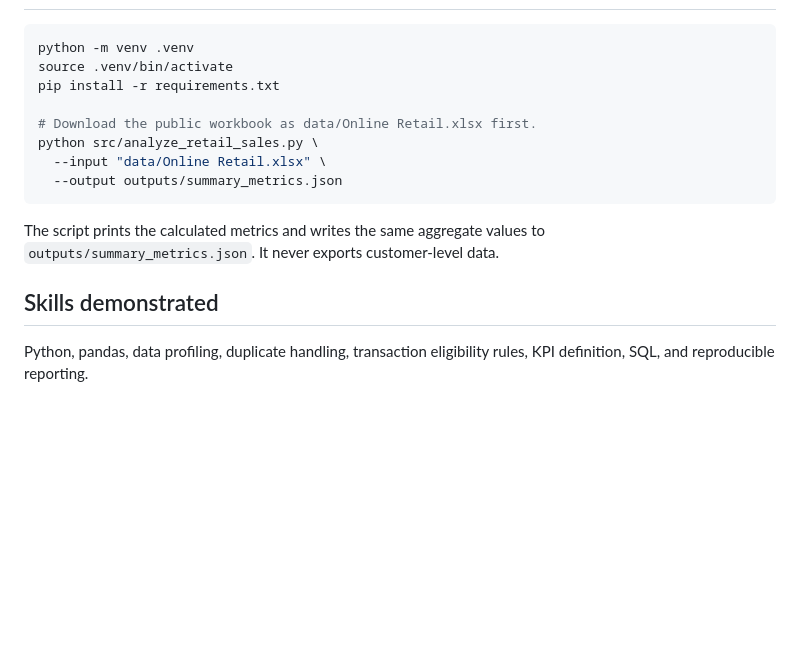
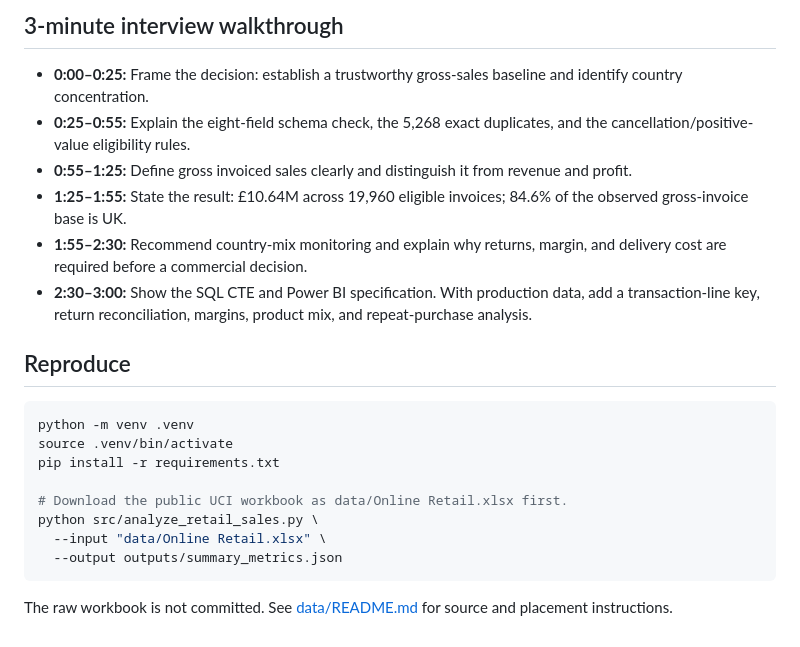
Before and after one commit to poojasri234/ecommerce-sales-analysis, a Markdown page: README.md, the part around one of its changes. Rendered like a GitHub page; blank space fills up the shorter version.

````diff
--- a/README.md
+++ b/README.md
@@ -64,17 +59,23 @@ The United Kingdom accounts for most gross invoiced sales in this historical dat
+## 3-minute interview walkthrough
+
+- **0:00–0:25:** Frame the decision: establish a trustworthy gross-sales baseline and identify country concentration.
+- **0:25–0:55:** Explain the eight-field schema check, the 5,268 exact duplicates, and the cancellation/positive-value eligibility rules.
+- **0:55–1:25:** Define gross invoiced sales clearly and distinguish it from revenue and profit.
+- **1:25–1:55:** State the result: £10.64M across 19,960 eligible invoices; 84.6% of the observed gross-invoice base is UK.
+- **1:55–2:30:** Recommend country-mix monitoring and explain why returns, margin, and delivery cost are required before a commercial decision.
+- **2:30–3:00:** Show the SQL CTE and Power BI specification. With production data, add a transaction-line key, return reconciliation, margins, product mix, and repeat-purchase analysis.
+
+## Reproduce
 
 ```bash
 python -m venv .venv
 source .venv/bin/activate
 pip install -r requirements.txt
 
-# Download the public workbook as data/Online Retail.xlsx first.
+# Download the public UCI workbook as data/Online Retail.xlsx first.
 python src/analyze_retail_sales.py \
   --input "data/Online Retail.xlsx" \
   --output outputs/summary_metrics.json
 ```
 
-The script prints the calculated metrics and writes the same aggregate values to `outputs/summary_metrics.json`. It never exports customer-level data.
-
-## Skills demonstrated
-
-Python, pandas, data profiling, duplicate handling, transaction eligibility rules, KPI definition, SQL, and reproducible reporting.
+The raw workbook is not committed. See [data/README.md](data/README.md) for source and placement instructions.
````
Also changed, not shown: other parts of README.md (+35 -40 lines).
